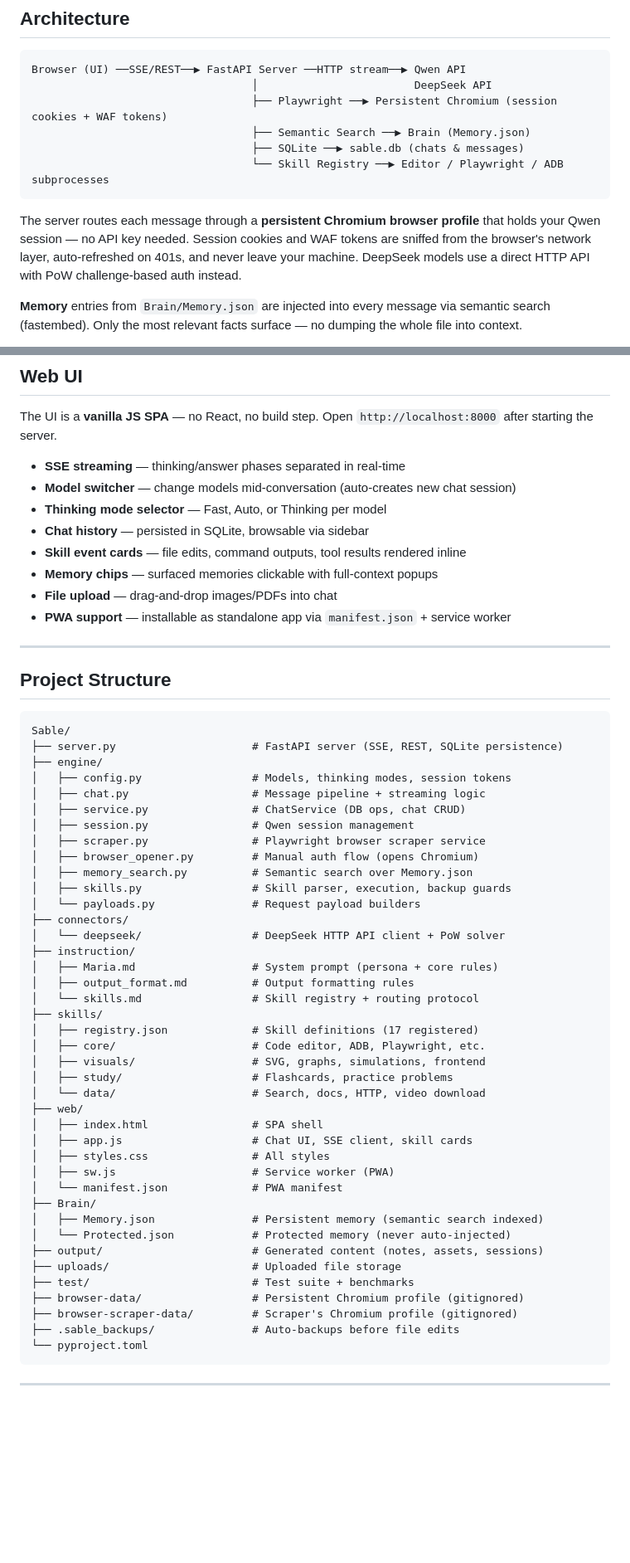
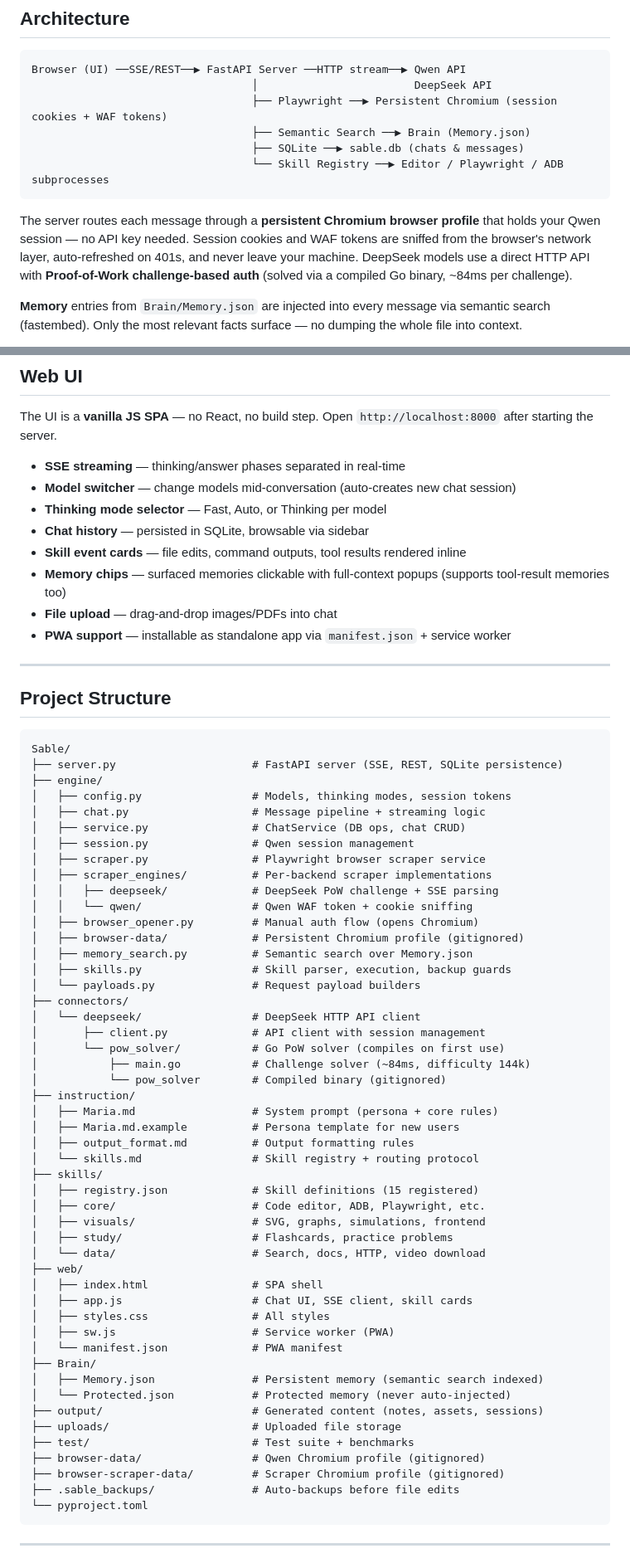
Before and after one commit to AminulIslamSifat/Sable, a Markdown page: README.md, 2 parts joined by grey strips. Shown at 83% size. Rendered like a GitHub page; blank space fills up the shorter version.

```diff
--- a/README.md
+++ b/README.md
@@ -18,7 +18,7 @@ Browser (UI) ──SSE/REST──▶ FastAPI Server ──HTTP stream──▶ Q
                                   └── Skill Registry ──▶ Editor / Playwright / ADB subprocesses
 ~~~
 
-The server routes each message through a **persistent Chromium browser profile** that holds your Qwen session — no API key needed. Session cookies and WAF tokens are sniffed from the browser's network layer, auto-refreshed on 401s, and never leave your machine. DeepSeek models use a direct HTTP API with PoW challenge-based auth instead.
+The server routes each message through a **persistent Chromium browser profile** that holds your Qwen session — no API key needed. Session cookies and WAF tokens are sniffed from the browser's network layer, auto-refreshed on 401s, and never leave your machine. DeepSeek models use a direct HTTP API with **Proof-of-Work challenge-based auth** (solved via a compiled Go binary, ~84ms per challenge).
 
 **Memory** entries from `Brain/Memory.json` are injected into every message via semantic search (fastembed). Only the most relevant facts surface — no dumping the whole file into context.
 
@@ -137,7 +160,7 @@ The UI is a **vanilla JS SPA** — no React, no build step. Open `http://localho
 - **Thinking mode selector** — Fast, Auto, or Thinking per model
 - **Chat history** — persisted in SQLite, browsable via sidebar
 - **Skill event cards** — file edits, command outputs, tool results rendered inline
-- **Memory chips** — surfaced memories clickable with full-context popups
+- **Memory chips** — surfaced memories clickable with full-context popups (supports tool-result memories too)
 - **File upload** — drag-and-drop images/PDFs into chat
 - **PWA support** — installable as standalone app via `manifest.json` + service worker
 
@@ -154,18 +177,27 @@ Sable/
 │   ├── service.py                # ChatService (DB ops, chat CRUD)
 │   ├── session.py                # Qwen session management
 │   ├── scraper.py                # Playwright browser scraper service
+│   ├── scraper_engines/          # Per-backend scraper implementations
+│   │   ├── deepseek/             # DeepSeek PoW challenge + SSE parsing
+│   │   └── qwen/                 # Qwen WAF token + cookie sniffing
 │   ├── browser_opener.py         # Manual auth flow (opens Chromium)
+│   ├── browser-data/             # Persistent Chromium profile (gitignored)
 │   ├── memory_search.py          # Semantic search over Memory.json
 │   ├── skills.py                 # Skill parser, execution, backup guards
 │   └── payloads.py               # Request payload builders
 ├── connectors/
-│   └── deepseek/                 # DeepSeek HTTP API client + PoW solver
+│   └── deepseek/                 # DeepSeek HTTP API client
+│       ├── client.py             # API client with session management
+│       └── pow_solver/           # Go PoW solver (compiles on first use)
+│           ├── main.go           # Challenge solver (~84ms, difficulty 144k)
+│           └── pow_solver        # Compiled binary (gitignored)
 ├── instruction/
 │   ├── Maria.md                  # System prompt (persona + core rules)
+│   ├── Maria.md.example          # Persona template for new users
 │   ├── output_format.md          # Output formatting rules
 │   └── skills.md                 # Skill registry + routing protocol
 ├── skills/
-│   ├── registry.json             # Skill definitions (17 registered)
+│   ├── registry.json             # Skill definitions (15 registered)
 │   ├── core/                     # Code editor, ADB, Playwright, etc.
 │   ├── visuals/                  # SVG, graphs, simulations, frontend
 │   ├── study/                    # Flashcards, practice problems
@@ -182,8 +214,8 @@ Sable/
 ├── output/                       # Generated content (notes, assets, sessions)
 ├── uploads/                      # Uploaded file storage
 ├── test/                         # Test suite + benchmarks
-├── browser-data/                 # Persistent Chromium profile (gitignored)
-├── browser-scraper-data/         # Scraper's Chromium profile (gitignored)
+├── browser-data/                 # Qwen Chromium profile (gitignored)
+├── browser-scraper-data/         # Scraper Chromium profile (gitignored)
 ├── .sable_backups/               # Auto-backups before file edits
 └── pyproject.toml
 ~~~
```
Also changed, not shown: other parts of README.md (+32 -9 lines).
